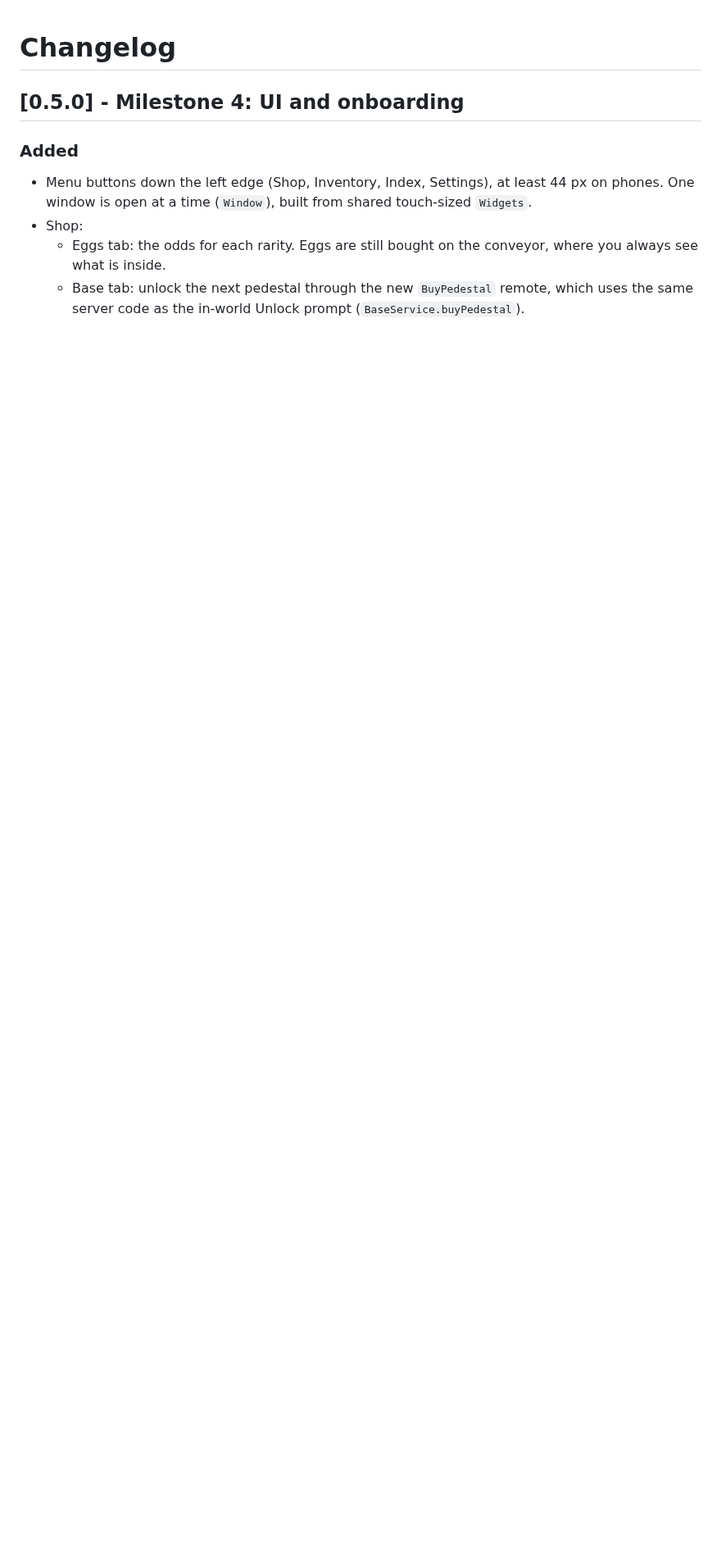
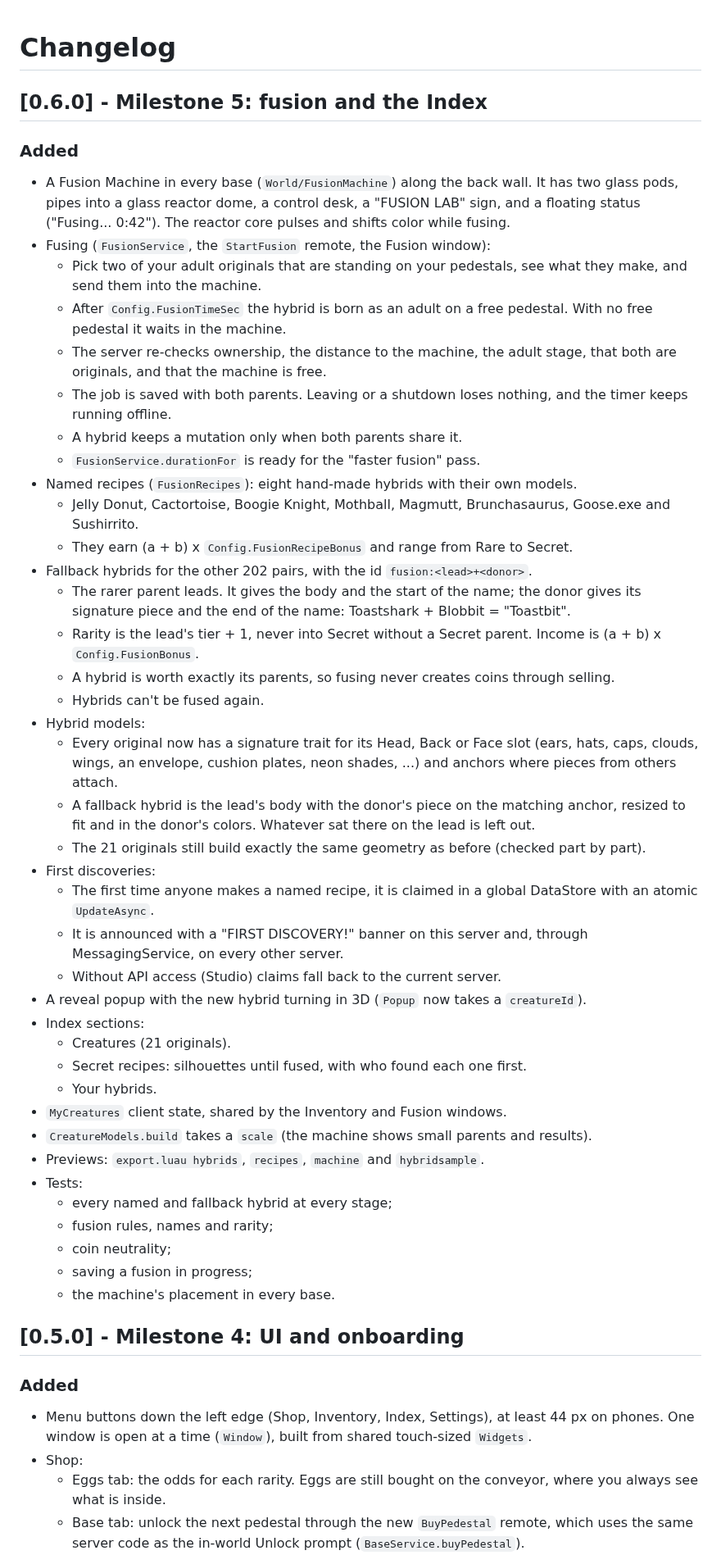
Before and after one commit to Flwar/hatchandsnatch, a Markdown page: CHANGELOG.md, the part around the change. Shown at 82% size. GitHub-like rendering; blank space fills up the shorter version.

```diff
--- a/CHANGELOG.md
+++ b/CHANGELOG.md
@@ -1,4 +1,60 @@
 # Changelog
+
+## [0.6.0] - Milestone 5: fusion and the Index
+
+### Added
+- A Fusion Machine in every base (`World/FusionMachine`) along the back wall. It has two
+  glass pods, pipes into a glass reactor dome, a control desk, a "FUSION LAB" sign, and a
+  floating status ("Fusing... 0:42"). The reactor core pulses and shifts color while fusing.
+- Fusing (`FusionService`, the `StartFusion` remote, the Fusion window):
+  - Pick two of your adult originals that are standing on your pedestals, see what they
+    make, and send them into the machine.
+  - After `Config.FusionTimeSec` the hybrid is born as an adult on a free pedestal. With
+    no free pedestal it waits in the machine.
+  - The server re-checks ownership, the distance to the machine, the adult stage, that
+    both are originals, and that the machine is free.
+  - The job is saved with both parents. Leaving or a shutdown loses nothing, and the timer
+    keeps running offline.
+  - A hybrid keeps a mutation only when both parents share it.
+  - `FusionService.durationFor` is ready for the "faster fusion" pass.
+- Named recipes (`FusionRecipes`): eight hand-made hybrids with their own models.
+  - Jelly Donut, Cactortoise, Boogie Knight, Mothball, Magmutt, Brunchasaurus, Goose.exe
+    and Sushirrito.
+  - They earn (a + b) x `Config.FusionRecipeBonus` and range from Rare to Secret.
+- Fallback hybrids for the other 202 pairs, with the id `fusion:<lead>+<donor>`.
+  - The rarer parent leads. It gives the body and the start of the name; the donor gives
+    its signature piece and the end of the name: Toastshark + Blobbit = "Toastbit".
+  - Rarity is the lead's tier + 1, never into Secret without a Secret parent. Income is
+    (a + b) x `Config.FusionBonus`.
+  - A hybrid is worth exactly its parents, so fusing never creates coins through selling.
+  - Hybrids can't be fused again.
+- Hybrid models:
+  - Every original now has a signature trait for its Head, Back or Face slot (ears, hats,
+    caps, clouds, wings, an envelope, cushion plates, neon shades, ...) and anchors where
+    pieces from others attach.
+  - A fallback hybrid is the lead's body with the donor's piece on the matching anchor,
+    resized to fit and in the donor's colors. Whatever sat there on the lead is left out.
+  - The 21 originals still build exactly the same geometry as before (checked part by part).
+- First discoveries:
+  - The first time anyone makes a named recipe, it is claimed in a global DataStore with
+    an atomic `UpdateAsync`.
+  - It is announced with a "FIRST DISCOVERY!" banner on this server and, through
+    MessagingService, on every other server.
+  - Without API access (Studio) claims fall back to the current server.
+- A reveal popup with the new hybrid turning in 3D (`Popup` now takes a `creatureId`).
+- Index sections:
+  - Creatures (21 originals).
+  - Secret recipes: silhouettes until fused, with who found each one first.
+  - Your hybrids.
+- `MyCreatures` client state, shared by the Inventory and Fusion windows.
+- `CreatureModels.build` takes a `scale` (the machine shows small parents and results).
+- Previews: `export.luau hybrids`, `recipes`, `machine` and `hybridsample`.
+- Tests:
+  - every named and fallback hybrid at every stage;
+  - fusion rules, names and rarity;
+  - coin neutrality;
+  - saving a fusion in progress;
+  - the machine's placement in every base.
 
 ## [0.5.0] - Milestone 4: UI and onboarding
 
```
Also changed, not shown: README.md (+29 -7 lines), docs/images/base.png, docs/images/fusion-machine.png (added), docs/images/hybrids.png (added), docs/images/recipes.png (added), 2 other files.
